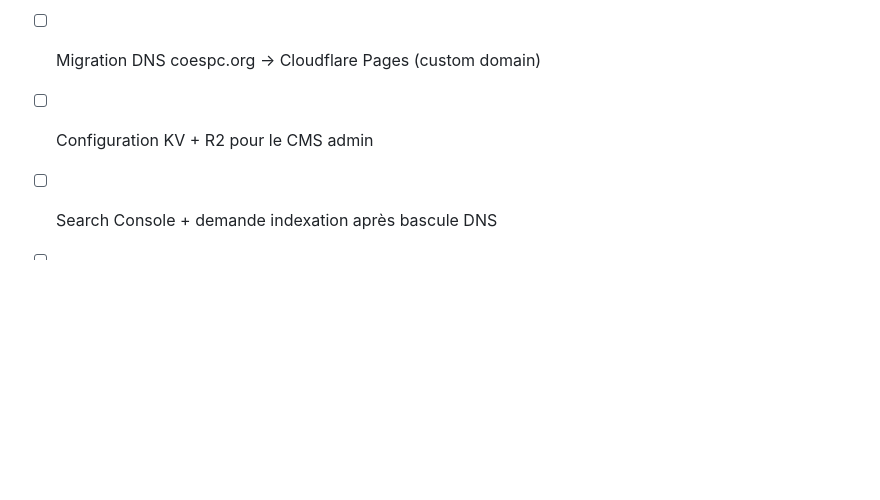
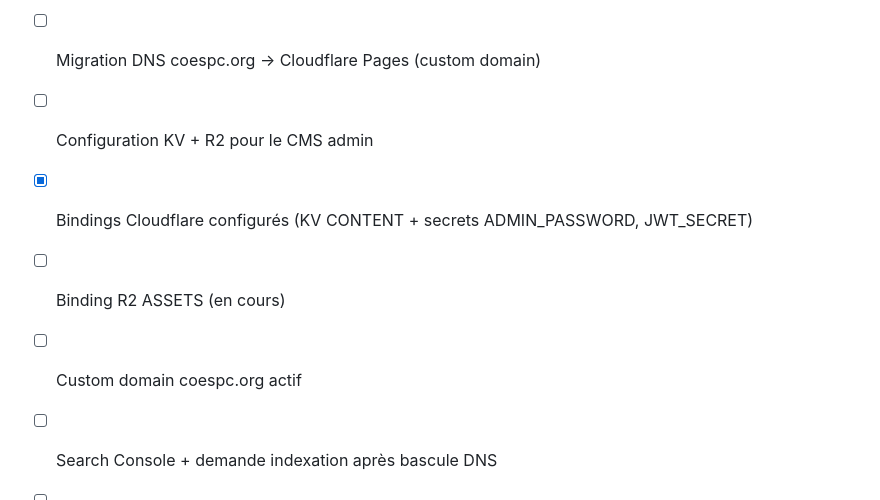
Before and after one commit to colombanatsea/coespc, a Markdown page: CLAUDE.md, the part around the change. Drawn GitHub-style; blank space fills up the shorter version.

Commit message:
chore: trigger redeploy after KV + secrets bindings
Bindings configures :
- KV CONTENT -> coespc-content
- Secret ADMIN_PASSWORD
- Secret JWT_SECRET
- R2 ASSETS -> coespc-assets (en cours)

Co-Authored-By: Claude Opus 4.7 (1M context) <noreply@anthropic.com>

```diff
--- a/CLAUDE.md
+++ b/CLAUDE.md
@@ -101,5 +101,8 @@ fete-villageoise-site/
 - [ ] Validation contenu par le bureau du CŒSPC sur coespc.pages.dev
 - [ ] Migration DNS coespc.org → Cloudflare Pages (custom domain)
 - [ ] Configuration KV + R2 pour le CMS admin
+- [x] Bindings Cloudflare configurés (KV CONTENT + secrets ADMIN_PASSWORD, JWT_SECRET)
+- [ ] Binding R2 ASSETS (en cours)
+- [ ] Custom domain coespc.org actif
 - [ ] Search Console + demande indexation après bascule DNS
 - [ ] Soumission Search Console + demande indexation
```
